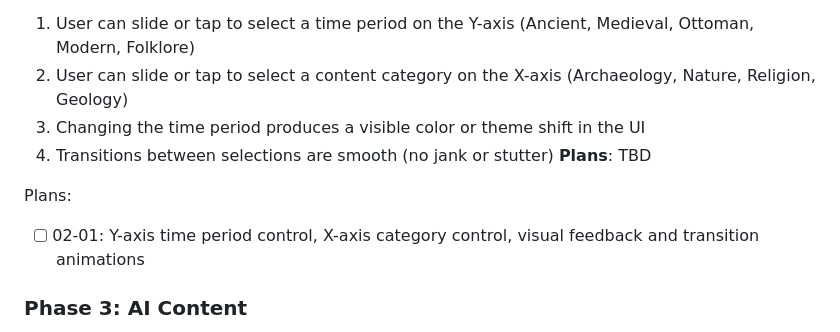
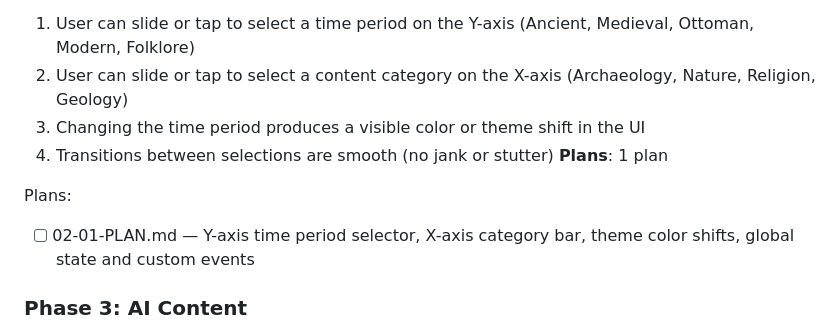
Before and after one commit to zonnena/Travel-Tech, a Markdown page: .planning/ROADMAP.md, the part around the change. GitHub-like rendering.

Commit message:
chore: initial commit from Phase 1

```diff
--- a/.planning/ROADMAP.md
+++ b/.planning/ROADMAP.md
@@ -41,10 +41,10 @@ Plans:
   2. User can slide or tap to select a content category on the X-axis (Archaeology, Nature, Religion, Geology)
   3. Changing the time period produces a visible color or theme shift in the UI
   4. Transitions between selections are smooth (no jank or stutter)
-**Plans**: TBD
+**Plans**: 1 plan
 
 Plans:
-- [ ] 02-01: Y-axis time period control, X-axis category control, visual feedback and transition animations
+- [ ] 02-01-PLAN.md — Y-axis time period selector, X-axis category bar, theme color shifts, global state and custom events
 
 ### Phase 3: AI Content
 **Goal**: User sees rich, AI-generated historical/cultural content that updates based on their location and navigator selections
```
Also changed, not shown: 1 other file.
